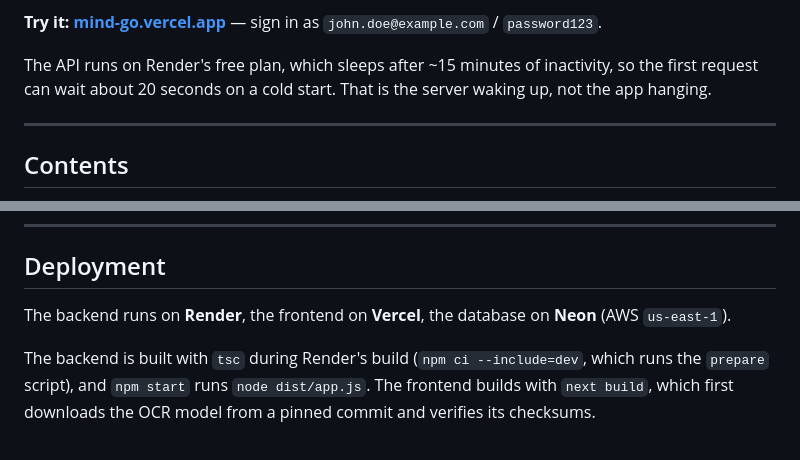
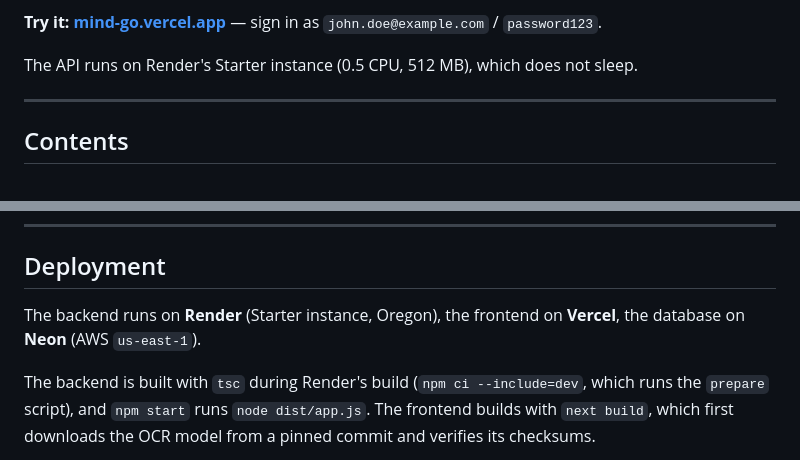
Before and after one commit to rick-mingyu-liu/MindGo, a Markdown page: README.md, 2 parts joined by grey strips. Rendered like a GitHub page.

Commit message:
docs: record the Render Starter upgrade and the backend's real region
Co-Authored-By: Claude Opus 5.5 <noreply@anthropic.com>
Claude-Session: https://claude.ai/code/session_019UPzDJgWjwZgZvc2rtR32G

```diff
--- a/README.md
+++ b/README.md
@@ -13,7 +13,7 @@ A study term and a co-op term are both four months, and that is the unit student
 
 **Try it:** **[mind-go.vercel.app](https://mind-go.vercel.app/)** — sign in as `john.doe@example.com` / `password123`.
 
-The API runs on Render's free plan, which sleeps after ~15 minutes of inactivity, so the first request can wait about 20 seconds on a cold start. That is the server waking up, not the app hanging.
+The API runs on Render's Starter instance (0.5 CPU, 512 MB), which does not sleep.
 
 ---
 
@@ -545,7 +545,7 @@ TermPocket implements one protocol version and refuses JSON-RPC batches.
 
 ## Deployment
 
-The backend runs on **Render**, the frontend on **Vercel**, the database on **Neon** (AWS `us-east-1`).
+The backend runs on **Render** (Starter instance, Oregon), the frontend on **Vercel**, the database on **Neon** (AWS `us-east-1`).
 
 The backend is built with `tsc` during Render's build (`npm ci --include=dev`, which runs the `prepare` script), and `npm start` runs `node dist/app.js`. The frontend builds with `next build`, which first downloads the OCR model from a pinned commit and verifies its checksums.
 
```
Also changed, not shown: CLAUDE.md (+1 -1 lines), STATUS.md (+7 -6 lines).
